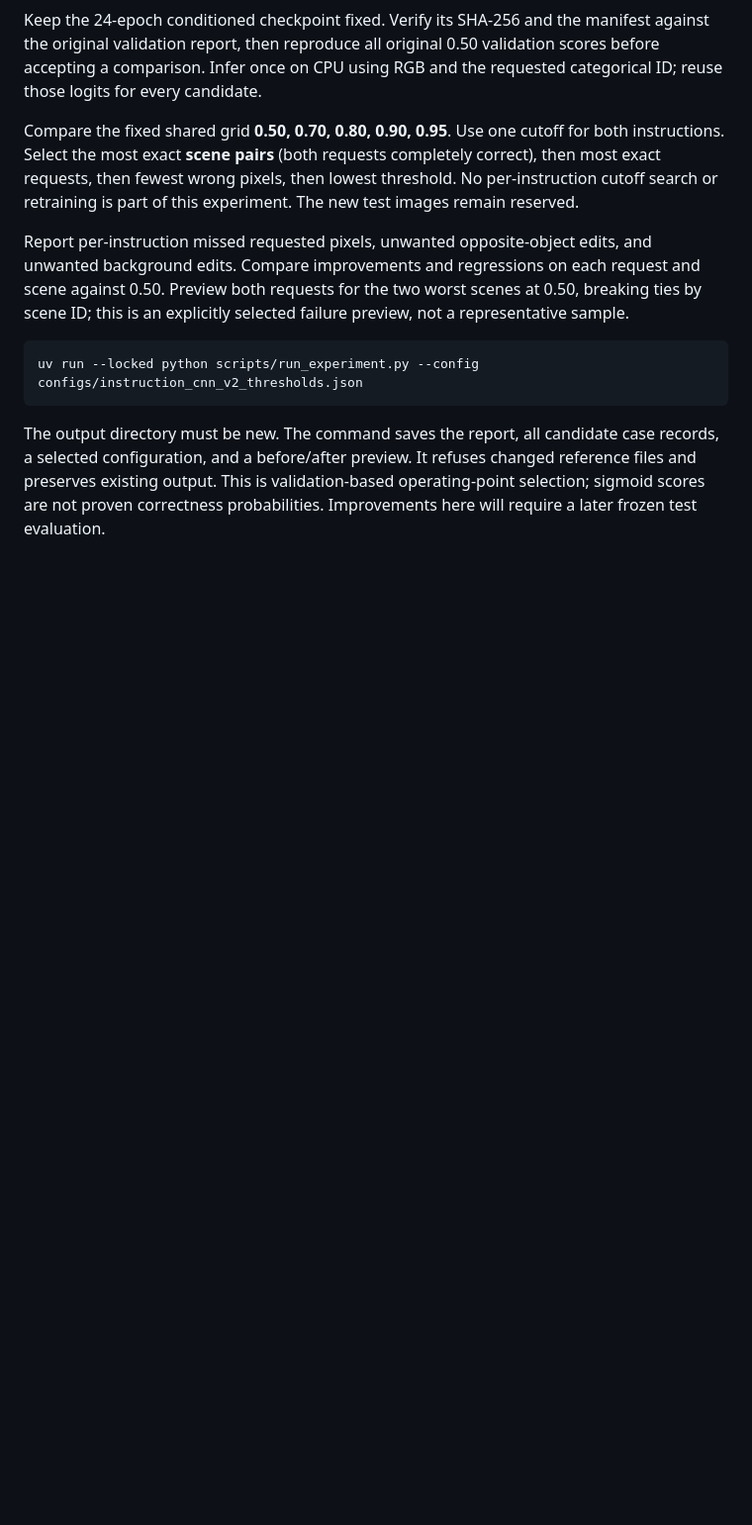
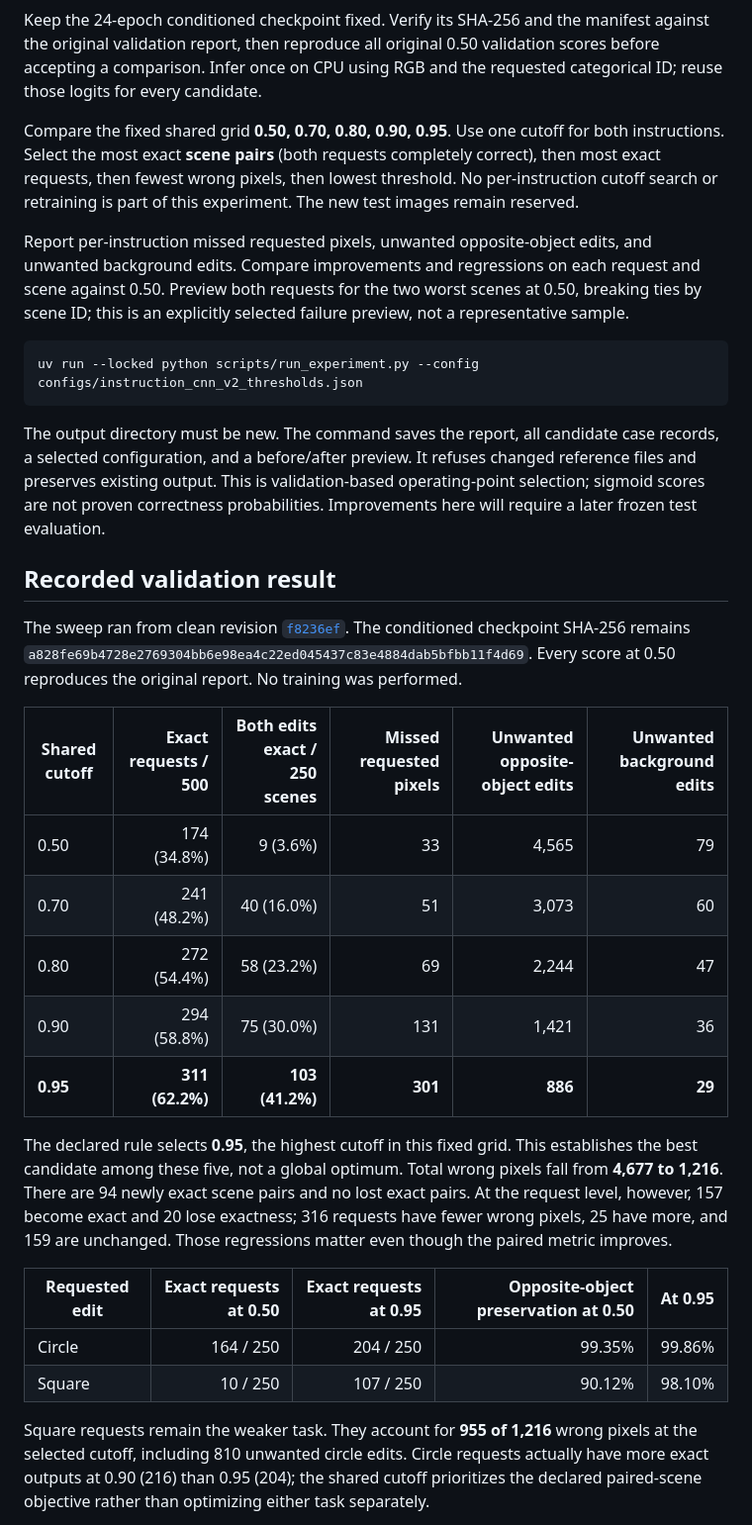
Before and after one commit to VishwasSP01/visual-learning-lab, a Markdown page: docs/instruction_thresholds.md, the part around the change printed below. Shown: that part at 99% size. Drawn GitHub-style; blank space fills up the shorter version.

```diff
--- a/docs/instruction_thresholds.md
+++ b/docs/instruction_thresholds.md
@@ -28,3 +28,38 @@ case records, a selected configuration, and a before/after preview. It refuses
 changed reference files and preserves existing output. This is validation-based
 operating-point selection; sigmoid scores are not proven correctness
 probabilities. Improvements here will require a later frozen test evaluation.
+
+## Recorded validation result
+
+The sweep ran from clean revision
+[`f8236ef`](https://github.com/VishwasSP01/visual-learning-lab/commit/f8236ef7145af0bb216502a9b258767b2c075eec).
+The conditioned checkpoint SHA-256 remains
+`a828fe69b4728e2769304bb6e98ea4c22ed045437c83e4884dab5bfbb11f4d69`.
+Every score at 0.50 reproduces the original report. No training was performed.
+
+| Shared cutoff | Exact requests / 500 | Both edits exact / 250 scenes | Missed requested pixels | Unwanted opposite-object edits | Unwanted background edits |
+| --- | ---: | ---: | ---: | ---: | ---: |
+| 0.50 | 174 (34.8%) | 9 (3.6%) | 33 | 4,565 | 79 |
+| 0.70 | 241 (48.2%) | 40 (16.0%) | 51 | 3,073 | 60 |
+| 0.80 | 272 (54.4%) | 58 (23.2%) | 69 | 2,244 | 47 |
+| 0.90 | 294 (58.8%) | 75 (30.0%) | 131 | 1,421 | 36 |
+| **0.95** | **311 (62.2%)** | **103 (41.2%)** | **301** | **886** | **29** |
+
+The declared rule selects **0.95**, the highest cutoff in this fixed grid.
+This establishes the best candidate among these five, not a global optimum.
+Total wrong pixels fall from **4,677 to 1,216**. There are 94 newly exact scene
+pairs and no lost exact pairs. At the request level, however, 157 become exact
+and 20 lose exactness; 316 requests have fewer wrong pixels, 25 have more, and
+159 are unchanged. Those regressions matter even though the paired metric improves.
+
+| Requested edit | Exact requests at 0.50 | Exact requests at 0.95 | Opposite-object preservation at 0.50 | At 0.95 |
+| --- | ---: | ---: | ---: | ---: |
+| Circle | 164 / 250 | 204 / 250 | 99.35% | 99.86% |
+| Square | 10 / 250 | 107 / 250 | 90.12% | 98.10% |
+
+Square requests remain the weaker task. They account for **955 of 1,216** wrong
+pixels at the selected cutoff, including 810 unwanted circle edits. Circle
+requests actually have more exact outputs at 0.90 (216) than 0.95 (204); the
+shared cutoff prioritizes the declared paired-scene objective rather than
+optimizing either task separately.
+
```
Also changed, not shown: other parts of docs/instruction_thresholds.md (+19 -0 lines), README.md (+8 -2 lines), docs/instruction_model.md (+6 -3 lines), docs/assets/instruction_cnn_v2_thresholds.png (added), 2 other files.
